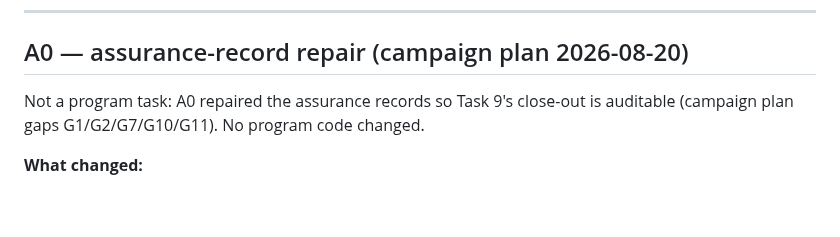
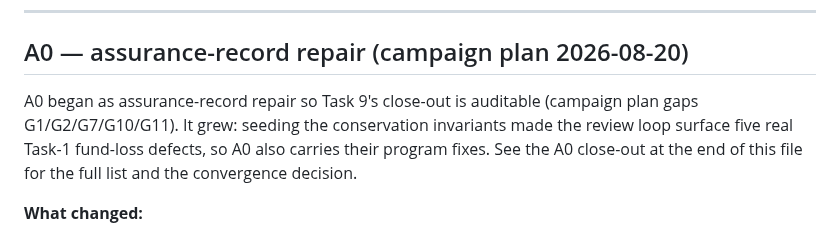
Before and after one commit to Dr-Inker/warden-wallet, a Markdown page: docs/program/PHASE1B-MEASUREMENTS.md, the part around the change. Rendered like a GitHub page; blank space fills up the shorter version.

Commit message:
docs(security): correct A0 header (it carries program fixes), mark A0 done in plan table
Co-Authored-By: Claude Fable 5 <noreply@anthropic.com>

```diff
--- a/docs/program/PHASE1B-MEASUREMENTS.md
+++ b/docs/program/PHASE1B-MEASUREMENTS.md
@@ -105,8 +105,11 @@ adjudication against spec §5.2 rule 2a.
 
 ## A0 — assurance-record repair (campaign plan 2026-08-20)
 
-Not a program task: A0 repaired the assurance records so Task 9's close-out is
-auditable (campaign plan gaps G1/G2/G7/G10/G11). No program code changed.
+A0 began as assurance-record repair so Task 9's close-out is auditable (campaign
+plan gaps G1/G2/G7/G10/G11). It grew: seeding the conservation invariants made
+the review loop surface five real Task-1 fund-loss defects, so A0 also carries
+their program fixes. See the A0 close-out at the end of this file for the full
+list and the convergence decision.
 
 **What changed:**
 
```
Also changed, not shown: 1 other file.
